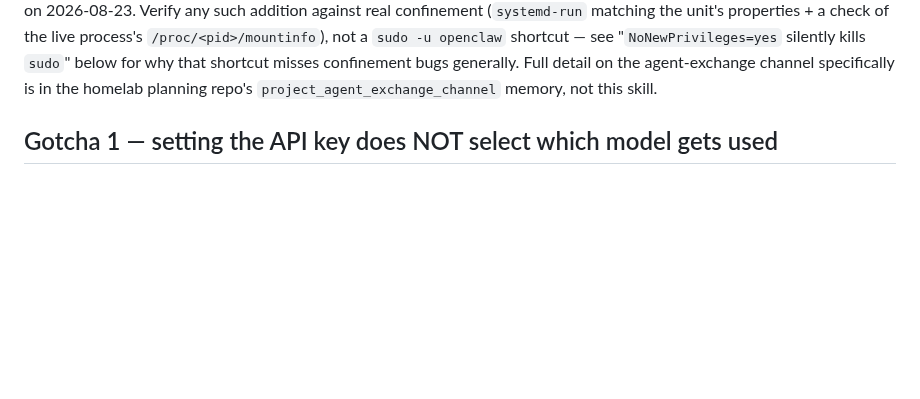
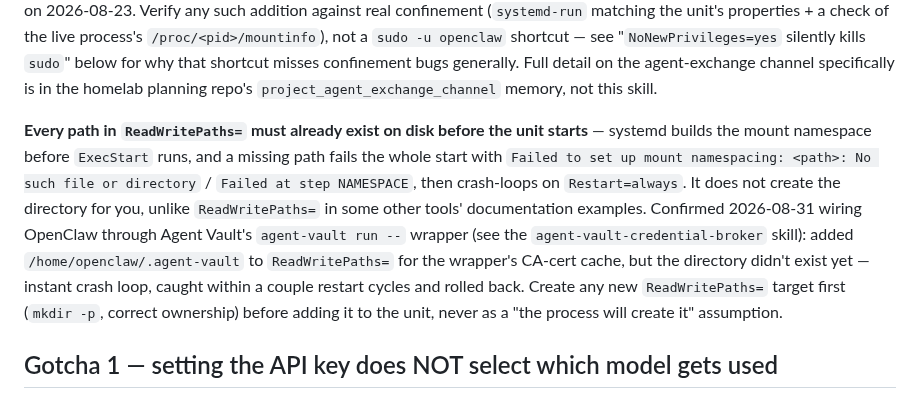
Before and after one commit to jackson2w/claude-code-skills, a Markdown page: openclaw-deployment/SKILL.md, the part around the change. Drawn GitHub-style; blank space fills up the shorter version.

```diff
--- a/openclaw-deployment/SKILL.md
+++ b/openclaw-deployment/SKILL.md
@@ -33,6 +33,18 @@ alongside the `.openclaw` path on 2026-08-23. Verify any such addition against r
 silently kills `sudo`" below for why that shortcut misses confinement bugs generally. Full
 detail on the agent-exchange channel specifically is in the homelab planning repo's
 `project_agent_exchange_channel` memory, not this skill.
+
+**Every path in `ReadWritePaths=` must already exist on disk before the unit starts** —
+systemd builds the mount namespace before `ExecStart` runs, and a missing path fails the whole
+start with `Failed to set up mount namespacing: <path>: No such file or directory` /
+`Failed at step NAMESPACE`, then crash-loops on `Restart=always`. It does not create the
+directory for you, unlike `ReadWritePaths=` in some other tools' documentation examples.
+Confirmed 2026-08-31 wiring OpenClaw through Agent Vault's `agent-vault run --` wrapper (see
+the `agent-vault-credential-broker` skill): added `/home/openclaw/.agent-vault` to
+`ReadWritePaths=` for the wrapper's CA-cert cache, but the directory didn't exist yet — instant
+crash loop, caught within a couple restart cycles and rolled back. Create any new
+`ReadWritePaths=` target first (`mkdir -p`, correct ownership) before adding it to the unit,
+never as a "the process will create it" assumption.
 
 ## Gotcha 1 — setting the API key does NOT select which model gets used
 
```
Also changed, not shown: agent-vault-credential-broker/SKILL.md (added, +132 -0 lines).
